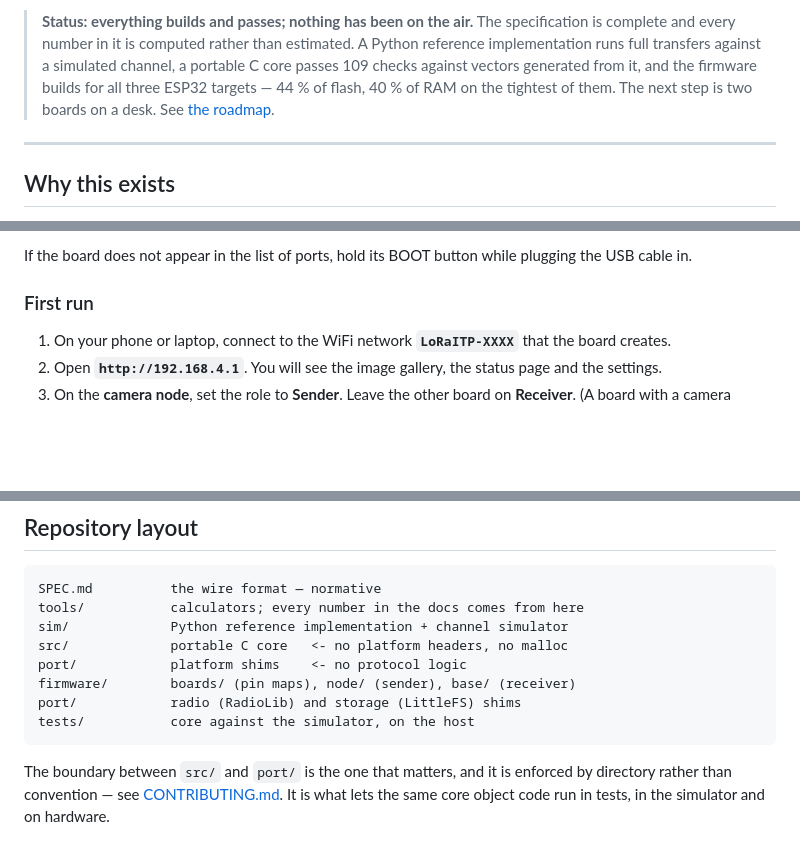
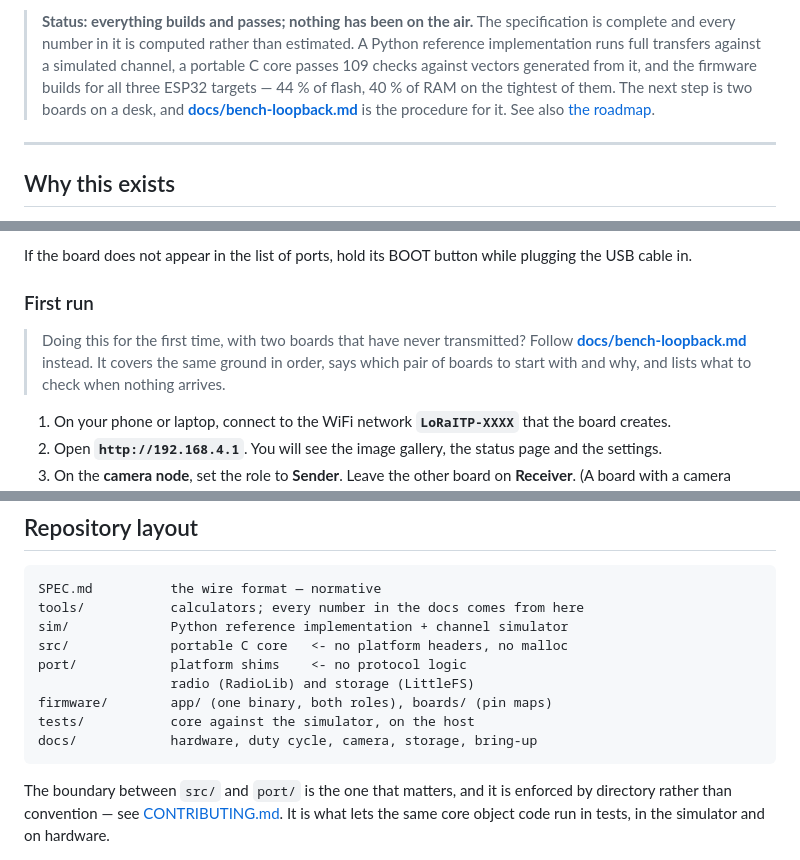
Before and after one commit to TechnikWeber/LoRaITP, a Markdown page: README.md, 3 parts joined by grey strips. Drawn GitHub-style; blank space fills up the shorter version.

````diff
--- a/README.md
+++ b/README.md
@@ -17,7 +17,9 @@ gateway. A sender and a receiver that agree on a frequency are enough.
 > against a simulated channel, a portable C core passes 109 checks against
 > vectors generated from it, and the firmware builds for all three ESP32
 > targets — 44 % of flash, 40 % of RAM on the tightest of them. The next
-> step is two boards on a desk. See [the roadmap](#roadmap).
+> step is two boards on a desk, and
+> **[docs/bench-loopback.md](docs/bench-loopback.md)** is the procedure
+> for it. See also [the roadmap](#roadmap).
 
 ---
 
@@ -162,6 +164,12 @@ while plugging the USB cable in.
 
 ### First run
 
+> Doing this for the first time, with two boards that have never
+> transmitted? Follow
+> **[docs/bench-loopback.md](docs/bench-loopback.md)** instead. It covers
+> the same ground in order, says which pair of boards to start with and
+> why, and lists what to check when nothing arrives.
+
 1. On your phone or laptop, connect to the WiFi network **`LoRaITP-XXXX`**
    that the board creates.
 2. Open **`http://192.168.4.1`**. You will see the image gallery, the
@@ -273,9 +281,10 @@ tools/           calculators; every number in the docs comes from here
 sim/             Python reference implementation + channel simulator
 src/             portable C core   <- no platform headers, no malloc
 port/            platform shims    <- no protocol logic
-firmware/        boards/ (pin maps), node/ (sender), base/ (receiver)
-port/            radio (RadioLib) and storage (LittleFS) shims
+                 radio (RadioLib) and storage (LittleFS)
+firmware/        app/ (one binary, both roles), boards/ (pin maps)
 tests/           core against the simulator, on the host
+docs/            hardware, duty cycle, camera, storage, bring-up
 ```
 
 The boundary between `src/` and `port/` is the one that matters, and it
````
Also changed, not shown: other parts of README.md (+2 -1 lines), docs/bench-loopback.md (added, +310 -0 lines), docs/hardware.md (+2 -1 lines).
